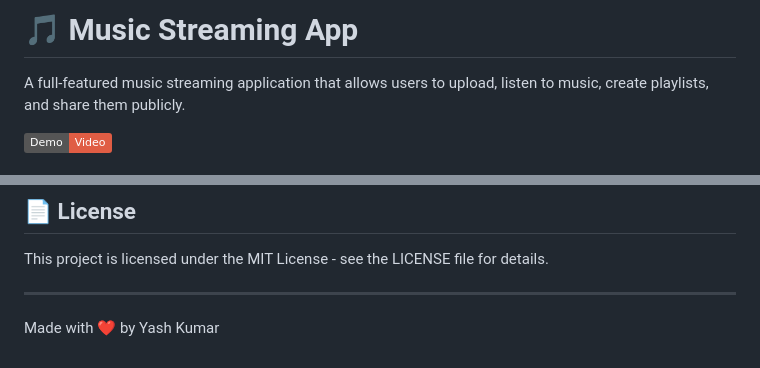
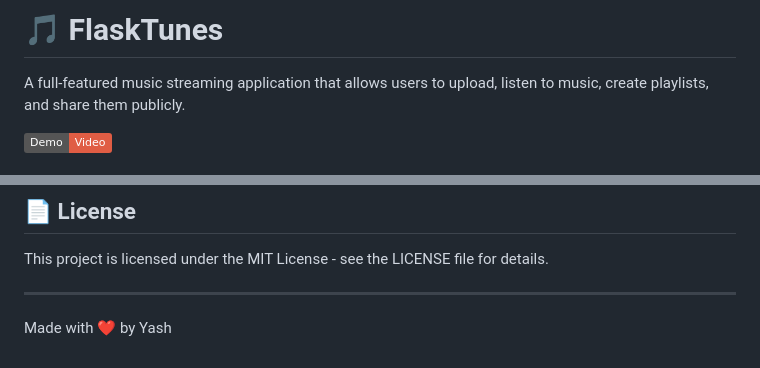
Before and after one commit to yashkc2025/music-player-flask, a Markdown page: README.md, 2 parts joined by grey strips. GitHub-like rendering; badges without logos.

```diff
--- a/README.md
+++ b/README.md
@@ -1,4 +1,4 @@
-# 🎵 Music Streaming App
+# 🎵 FlaskTunes
 
 A full-featured music streaming application that allows users to upload, listen to music, create playlists, and share them publicly.
 
@@ -161,4 +161,4 @@ This project is licensed under the MIT License - see the LICENSE file for detail
 
 ---
 
-Made with ❤️ by Yash Kumar
+Made with ❤️ by Yash
```
